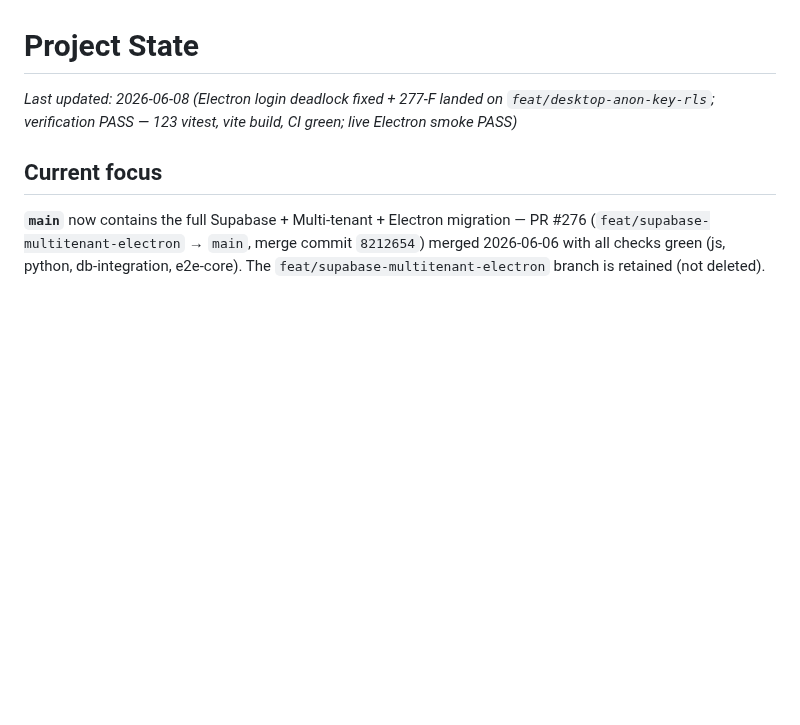
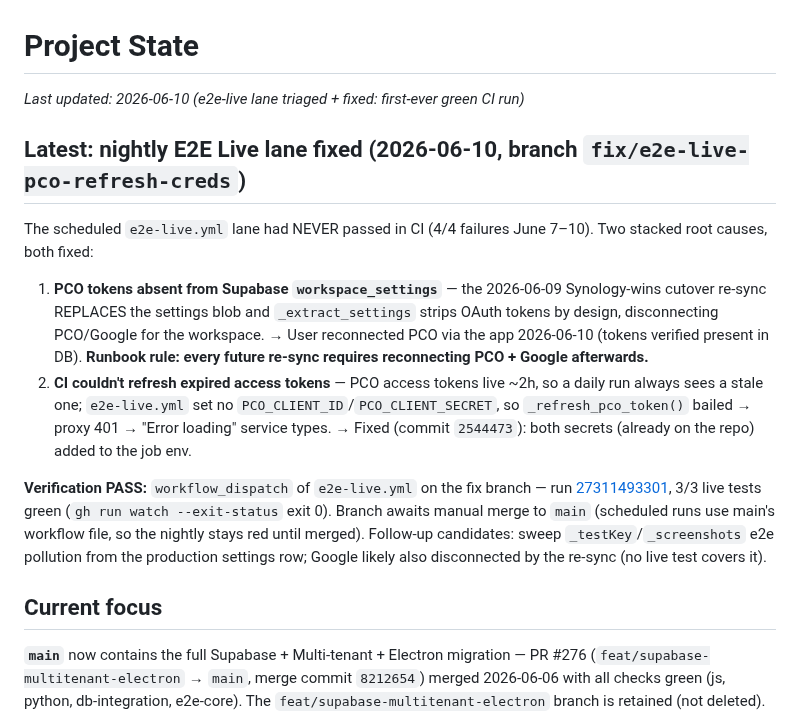
Before and after one commit to ajhochy/bulletin-generator, a Markdown page: docs/ai/project-state.md, the part around the change. Rendered like a GitHub page; blank space fills up the shorter version.

Commit message:
docs(ai): record e2e-live triage + fix (first green run)
Co-Authored-By: Claude Fable 5 <noreply@anthropic.com>

```diff
--- a/docs/ai/project-state.md
+++ b/docs/ai/project-state.md
@@ -1,6 +1,15 @@
 # Project State
 
-_Last updated: 2026-06-08 (Electron login deadlock fixed + 277-F landed on `feat/desktop-anon-key-rls`; verification PASS — 123 vitest, vite build, CI green; live Electron smoke PASS)_
+_Last updated: 2026-06-10 (e2e-live lane triaged + fixed: first-ever green CI run)_
+
+## Latest: nightly E2E Live lane fixed (2026-06-10, branch `fix/e2e-live-pco-refresh-creds`)
+
+The scheduled `e2e-live.yml` lane had NEVER passed in CI (4/4 failures June 7–10). Two stacked root causes, both fixed:
+
+1. **PCO tokens absent from Supabase `workspace_settings`** — the 2026-06-09 Synology-wins cutover re-sync REPLACES the settings blob and `_extract_settings` strips OAuth tokens by design, disconnecting PCO/Google for the workspace. → User reconnected PCO via the app 2026-06-10 (tokens verified present in DB). **Runbook rule: every future re-sync requires reconnecting PCO + Google afterwards.**
+2. **CI couldn't refresh expired access tokens** — PCO access tokens live ~2h, so a daily run always sees a stale one; `e2e-live.yml` set no `PCO_CLIENT_ID`/`PCO_CLIENT_SECRET`, so `_refresh_pco_token()` bailed → proxy 401 → "Error loading" service types. → Fixed (commit `2544473`): both secrets (already on the repo) added to the job env.
+
+**Verification PASS:** `workflow_dispatch` of `e2e-live.yml` on the fix branch — run [27311493301](https://github.com/ajhochy/bulletin-generator/actions/runs/27311493301), 3/3 live tests green (`gh run watch --exit-status` exit 0). Branch awaits manual merge to `main` (scheduled runs use main's workflow file, so the nightly stays red until merged). Follow-up candidates: sweep `_testKey`/`_screenshots` e2e pollution from the production settings row; Google likely also disconnected by the re-sync (no live test covers it).
 
 ## Current focus
 
```
